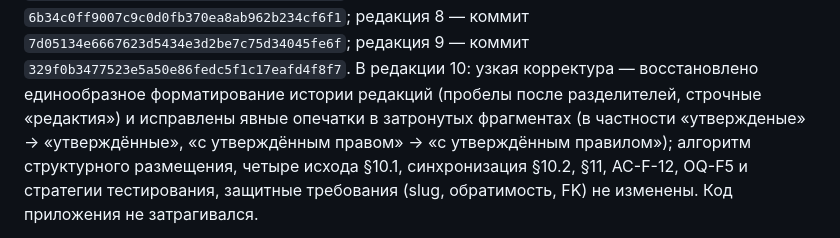
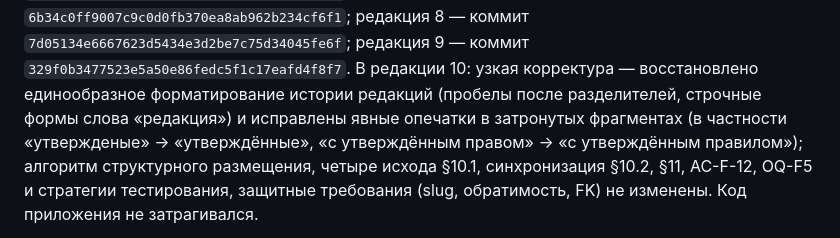
Before and after one commit to Kvasha62/SmartChild-School, a Markdown page: docs/reviews/frontend-technical-plan-5cbc8b3.md, the part around the change. Drawn GitHub-style.

Commit message:
docs: завершить редакционную корректуру технического плана

```diff
--- a/docs/reviews/frontend-technical-plan-5cbc8b3.md
+++ b/docs/reviews/frontend-technical-plan-5cbc8b3.md
@@ -19,7 +19,7 @@ frontend — категории, подкатегории и материалы]
 `7d05134e6667623d5434e3d2be7c75d34045fe6f`; редакция 9 — коммит
 `329f0b3477523e5a50e86fedc5f1c17eafd4f8f7`. В редакции 10: узкая корректура —
 восстановлено единообразное форматирование истории редакций (пробелы после
-разделителей, строчные «редактия») и исправлены явные опечатки в затронутых
+разделителей, строчные формы слова «редакция») и исправлены явные опечатки в затронутых
 фрагментах (в частности «утвержденые» → «утверждённые», «с утверждённым
 правом» → «с утверждённым правилом»); алгоритм структурного размещения,
 четыре исхода §10.1, синхронизация §10.2, §11, AC-F-12, OQ-F5 и стратегии
```
